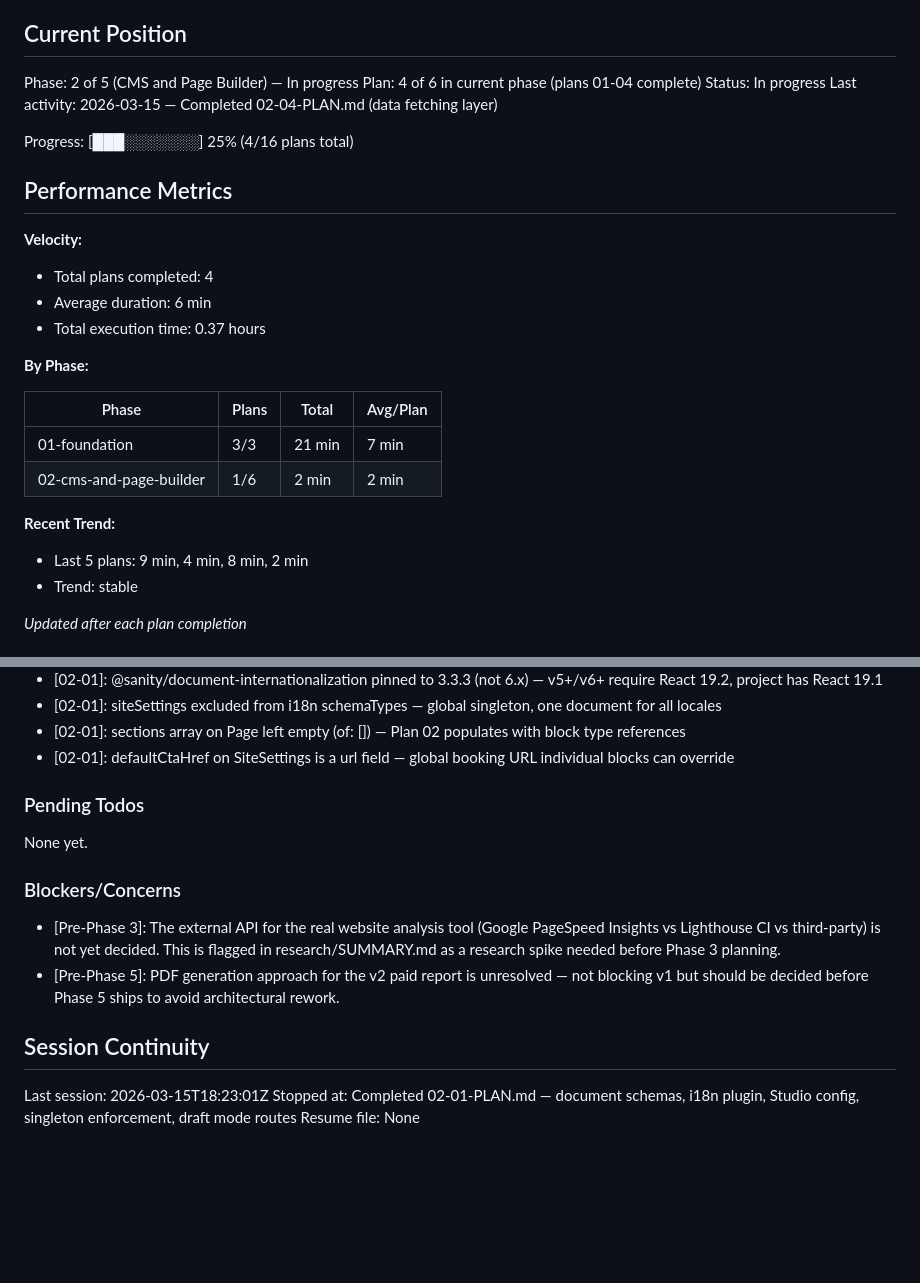
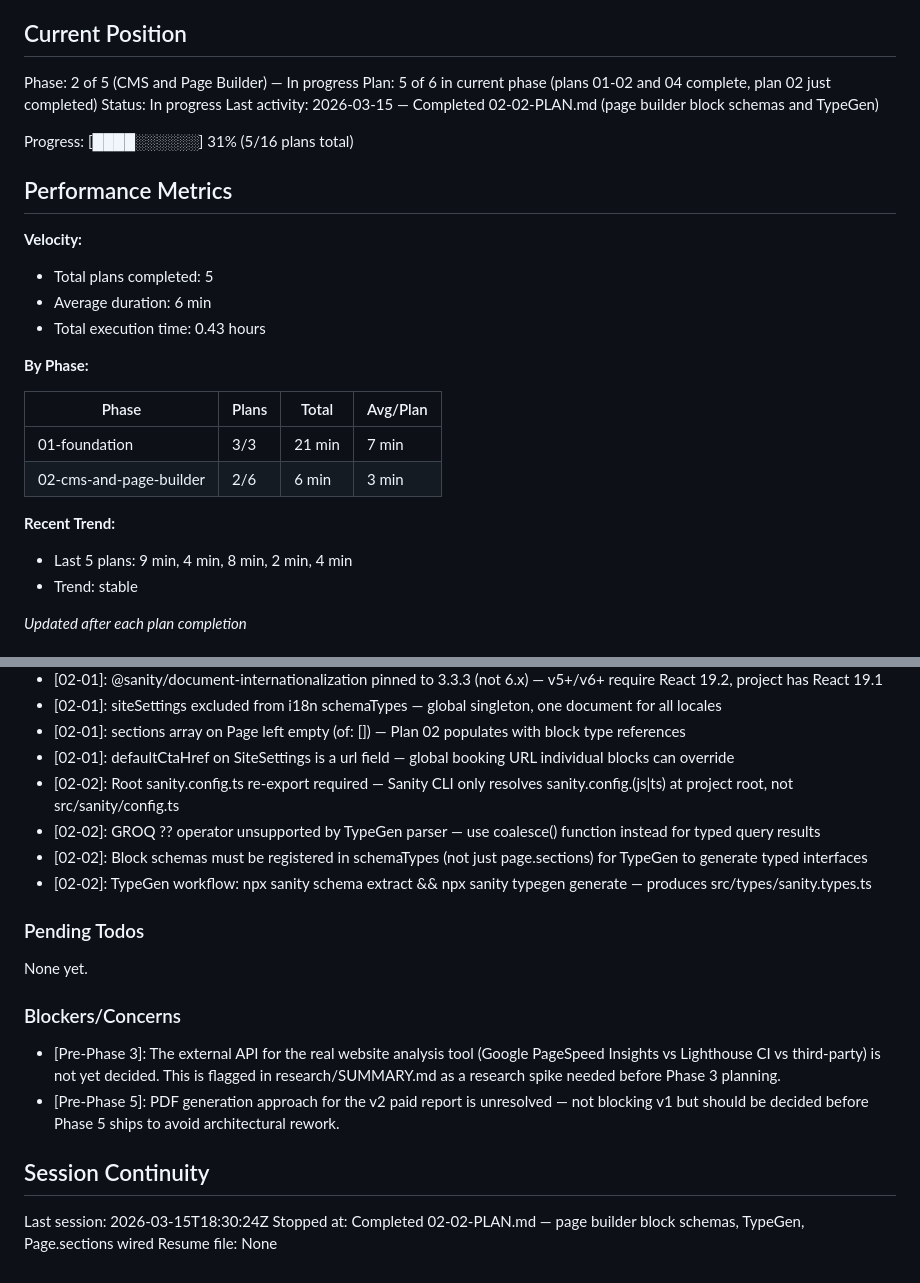
Before and after one commit to NestorSegura/nestorsegeura-real-estate, a Markdown page: .planning/STATE.md, 2 parts joined by grey strips. GitHub-like rendering; blank space fills up the shorter version.

Commit message:
docs(02-02): complete page builder block schemas plan
Tasks completed: 2/2
- Task 1: Create all eight block schemas
- Task 2: Register blocks in schemaTypes, wire Page sections, run TypeGen

SUMMARY: .planning/phases/02-cms-and-page-builder/02-02-SUMMARY.md

```diff
--- a/.planning/STATE.md
+++ b/.planning/STATE.md
@@ -10,28 +10,28 @@ See: .planning/PROJECT.md (updated 2026-03-15)
 ## Current Position
 
 Phase: 2 of 5 (CMS and Page Builder) — In progress
-Plan: 4 of 6 in current phase (plans 01-04 complete)
+Plan: 5 of 6 in current phase (plans 01-02 and 04 complete, plan 02 just completed)
 Status: In progress
-Last activity: 2026-03-15 — Completed 02-04-PLAN.md (data fetching layer)
+Last activity: 2026-03-15 — Completed 02-02-PLAN.md (page builder block schemas and TypeGen)
 
-Progress: [███░░░░░░░] 25% (4/16 plans total)
+Progress: [████░░░░░░] 31% (5/16 plans total)
 
 ## Performance Metrics
 
 **Velocity:**
-- Total plans completed: 4
+- Total plans completed: 5
 - Average duration: 6 min
-- Total execution time: 0.37 hours
+- Total execution time: 0.43 hours
 
 **By Phase:**
 
 | Phase | Plans | Total | Avg/Plan |
 |-------|-------|-------|----------|
 | 01-foundation | 3/3 | 21 min | 7 min |
-| 02-cms-and-page-builder | 1/6 | 2 min | 2 min |
+| 02-cms-and-page-builder | 2/6 | 6 min | 3 min |
 
 **Recent Trend:**
-- Last 5 plans: 9 min, 4 min, 8 min, 2 min
+- Last 5 plans: 9 min, 4 min, 8 min, 2 min, 4 min
 - Trend: stable
 
 *Updated after each plan completion*
@@ -64,6 +64,10 @@ Recent decisions affecting current work:
 - [02-01]: siteSettings excluded from i18n schemaTypes — global singleton, one document for all locales
 - [02-01]: sections array on Page left empty (of: []) — Plan 02 populates with block type references
 - [02-01]: defaultCtaHref on SiteSettings is a url field — global booking URL individual blocks can override
+- [02-02]: Root sanity.config.ts re-export required — Sanity CLI only resolves sanity.config.(js|ts) at project root, not src/sanity/config.ts
+- [02-02]: GROQ ?? operator unsupported by TypeGen parser — use coalesce() function instead for typed query results
+- [02-02]: Block schemas must be registered in schemaTypes (not just page.sections) for TypeGen to generate typed interfaces
+- [02-02]: TypeGen workflow: npx sanity schema extract && npx sanity typegen generate — produces src/types/sanity.types.ts
 
 ### Pending Todos
 
@@ -76,6 +80,6 @@ None yet.
 
 ## Session Continuity
 
-Last session: 2026-03-15T18:23:01Z
-Stopped at: Completed 02-01-PLAN.md — document schemas, i18n plugin, Studio config, singleton enforcement, draft mode routes
+Last session: 2026-03-15T18:30:24Z
+Stopped at: Completed 02-02-PLAN.md — page builder block schemas, TypeGen, Page.sections wired
 Resume file: None
```
Also changed, not shown: 1 other file.
